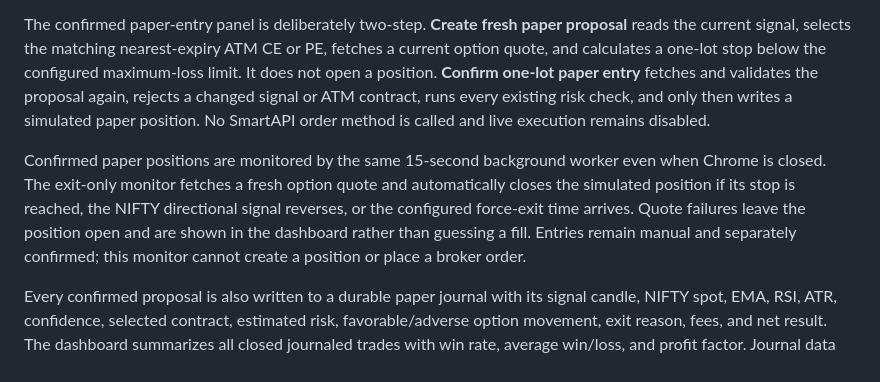
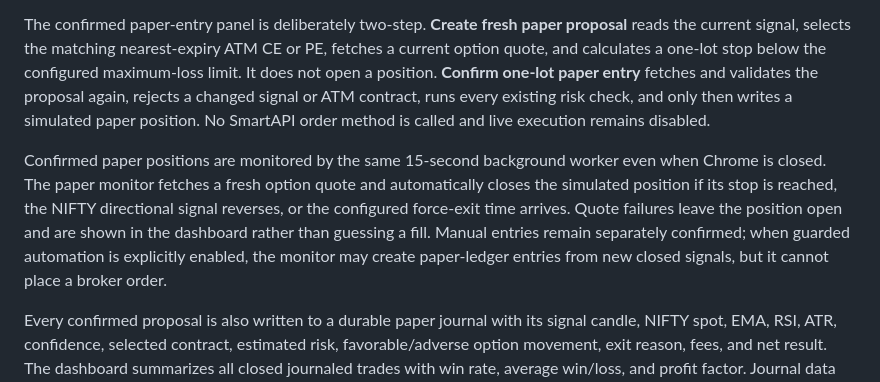
Before and after one commit to ayushmahidixt-37/AI-Options-Trading-Bot, a Markdown page: README.md, the part around the change. GitHub-like rendering.

```diff
--- a/README.md
+++ b/README.md
@@ -178,7 +178,7 @@ During the open session, the next archive phase collects closed five-minute cand
 
 The confirmed paper-entry panel is deliberately two-step. **Create fresh paper proposal** reads the current signal, selects the matching nearest-expiry ATM CE or PE, fetches a current option quote, and calculates a one-lot stop below the configured maximum-loss limit. It does not open a position. **Confirm one-lot paper entry** fetches and validates the proposal again, rejects a changed signal or ATM contract, runs every existing risk check, and only then writes a simulated paper position. No SmartAPI order method is called and live execution remains disabled.
 
-Confirmed paper positions are monitored by the same 15-second background worker even when Chrome is closed. The exit-only monitor fetches a fresh option quote and automatically closes the simulated position if its stop is reached, the NIFTY directional signal reverses, or the configured force-exit time arrives. Quote failures leave the position open and are shown in the dashboard rather than guessing a fill. Entries remain manual and separately confirmed; this monitor cannot create a position or place a broker order.
+Confirmed paper positions are monitored by the same 15-second background worker even when Chrome is closed. The paper monitor fetches a fresh option quote and automatically closes the simulated position if its stop is reached, the NIFTY directional signal reverses, or the configured force-exit time arrives. Quote failures leave the position open and are shown in the dashboard rather than guessing a fill. Manual entries remain separately confirmed; when guarded automation is explicitly enabled, the monitor may create paper-ledger entries from new closed signals, but it cannot place a broker order.
 
 Every confirmed proposal is also written to a durable paper journal with its signal candle, NIFTY spot, EMA, RSI, ATR, confidence, selected contract, estimated risk, favorable/adverse option movement, exit reason, fees, and net result. The dashboard summarizes all closed journaled trades with win rate, average win/loss, and profit factor. Journal data remains in the paper SQLite database across restarts.
 
```
Also changed, not shown: PROJECT_STATUS.md (+14 -0 lines).
